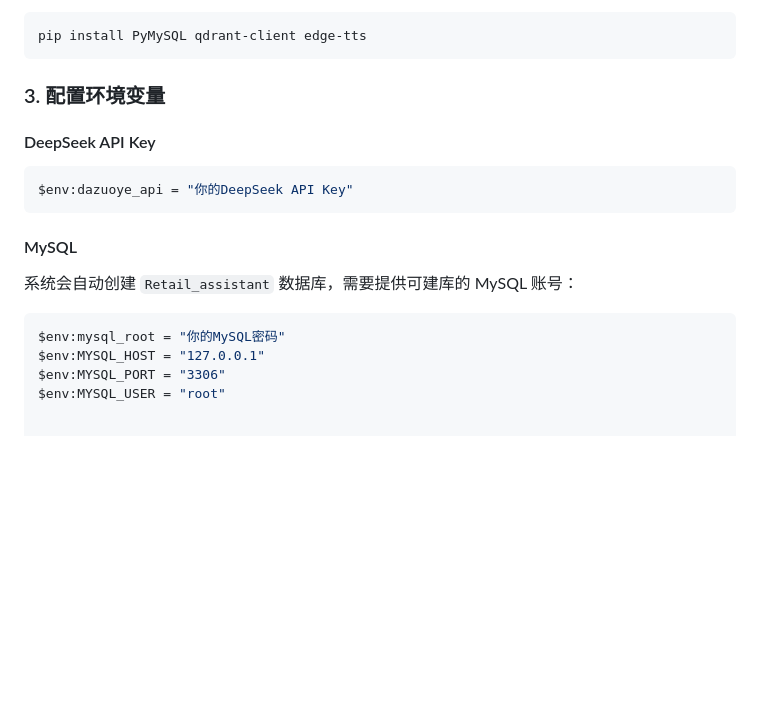
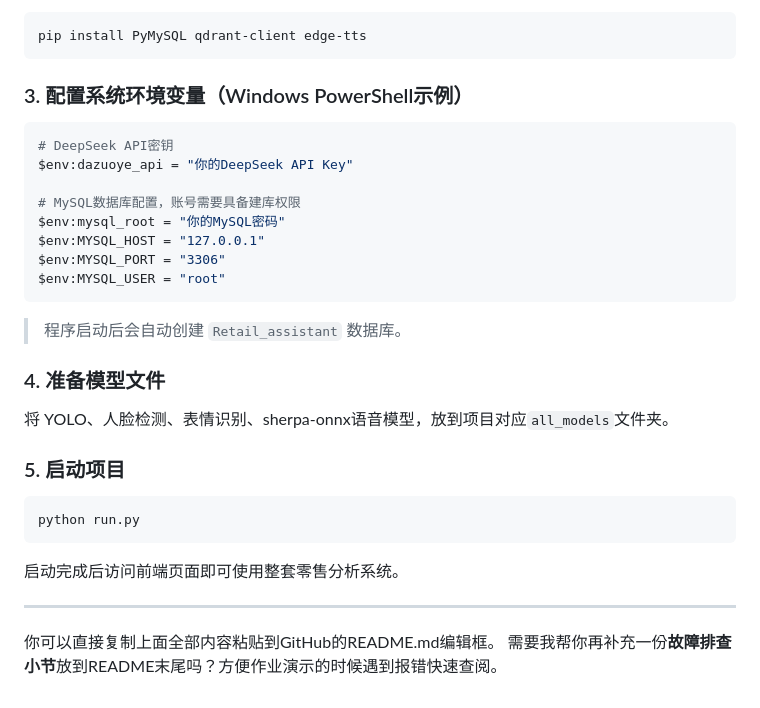
Before and after one commit to gaowanyu2027/Retail_assistant_v2, a Markdown page: README.md, the part around one of its changes. Drawn GitHub-style; blank space fills up the shorter version.

````diff
--- a/README.md
+++ b/README.md
@@ -81,20 +69,28 @@ pip install -r requirements.txt
 pip install PyMySQL qdrant-client edge-tts
 ```
 
-### 3. 配置环境变量
+### 3. 配置系统环境变量（Windows PowerShell示例）
+```powershell
+# DeepSeek API密钥
+$env:dazuoye_api = "你的DeepSeek API Key"
 
-#### DeepSeek API Key
-
-```powershell
-$env:dazuoye_api = "你的DeepSeek API Key"
-```
-
-#### MySQL
-
-系统会自动创建 `Retail_assistant` 数据库，需要提供可建库的 MySQL 账号：
-
-```powershell
+# MySQL数据库配置，账号需要具备建库权限
 $env:mysql_root = "你的MySQL密码"
 $env:MYSQL_HOST = "127.0.0.1"
 $env:MYSQL_PORT = "3306"
 $env:MYSQL_USER = "root"
+```
+> 程序启动后会自动创建 `Retail_assistant` 数据库。
+
+### 4. 准备模型文件
+将 YOLO、人脸检测、表情识别、sherpa‑onnx语音模型，放到项目对应`all_models`文件夹。
+
+### 5. 启动项目
+```bash
+python run.py
+```
+启动完成后访问前端页面即可使用整套零售分析系统。
+
+---
+你可以直接复制上面全部内容粘贴到GitHub的README.md编辑框。
+需要我帮你再补充一份**故障排查小节**放到README末尾吗？方便作业演示的时候遇到报错快速查阅。
````
Also changed, not shown: other parts of README.md (+42 -54 lines).
